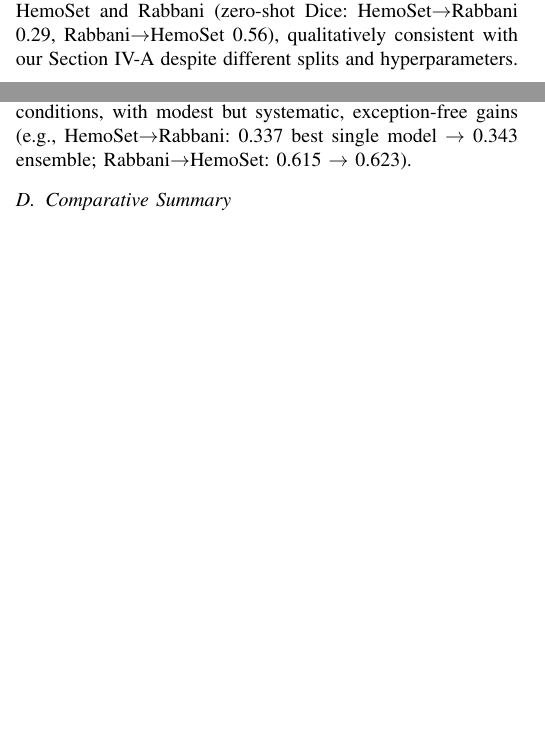
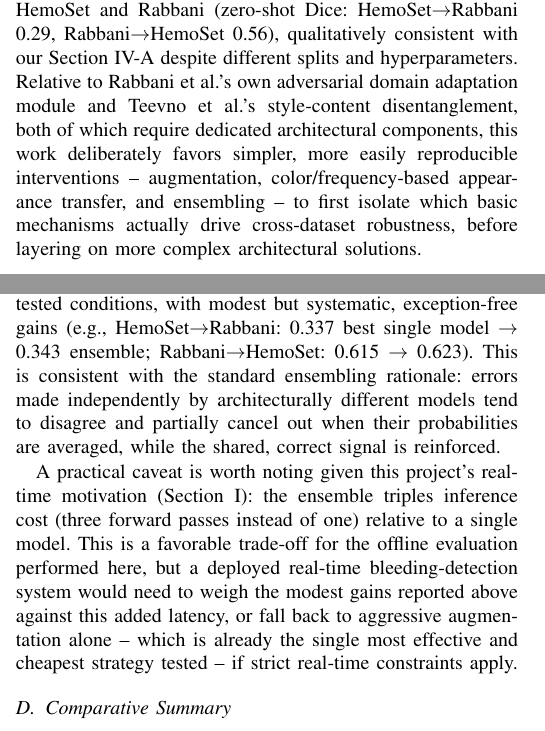
Before and after one commit to RiccardoMazzi01/bleedsense_cvcs2026, a LaTeX paper (docs/bleedsense_report.tex): two parts of the columns of pages 1 and 2 of 6, joined at a grey line, cut so that both start at the same text, the shorter picture padded with empty space. Compiled offline with pdfLaTeX.

Commit message:
Strengthen the LaTeX report: real-time cost trade-off, ensemble rationale, Rabbani statistical caveat, related-work synthesis, discussion-to-figures link
- Related Work: add a closing sentence positioning this work's simpler,
  reproducible interventions against Rabbani's own adversarial adaptation
  and Teevno's style-content disentanglement.
- Ensemble subsection: explain the error-cancellation rationale, and add
  a real-time deployment caveat (3x inference cost) tying back to the
  project's stated real-time motivation.
- Metrics/Evaluation Protocol + Limitations: explicitly flag that Rabbani
  results come from a single run vs. HemoSet's 5-fold statistics.
- Discussion 5.1: cross-reference the qualitative figures as visual
  evidence for the augmentation-vs-adaptation explanation.

```diff
--- a/docs/bleedsense_report.tex
+++ b/docs/bleedsense_report.tex
@@ -46,7 +47,7 @@ Previous work from the research group \cite{giusti2026report} had observed an \e
 
 \section{Related Work}
 
-Miao et al.~\cite{miao2024hemoset} introduced the HemoSet dataset and benchmarked standard segmentation models with IoU/F1/Hausdorff Distance metrics. Rabbani et al.~\cite{rabbani2022midl} proposed a dataset and segmentation system for laparoscopic bleeding with an adversarial domain adaptation component, evaluated with IoU and F-Score. Yang and Soatto~\cite{yang2020fda} introduced Fourier Domain Adaptation (FDA), swapping low-frequency amplitude components in the Fourier spectrum, used here as an appearance adaptation method (Section~\ref{sec:results-b}). Reinhard et al.~\cite{reinhard2001color} proposed statistical color transfer in L*a*b* space, the second appearance adaptation method used. Zhou et al.~\cite{zhou2021mixstyle} proposed MixStyle, feature-level style mixing for domain generalization, used here as an extension (Section~\ref{sec:extensions}). Li et al.~\cite{li2016adabn} proposed AdaBN, test-time BatchNorm recalibration for domain adaptation, also used as an extension. Su et al.~\cite{su2023aaai} studied single-source domain generalization via augmentation, informing the interpretation of our augmentation results. Teevno et al.~\cite{teevno2024cbms} proposed style-content disentanglement for domain generalization in endoscopic segmentation, a more architecture-heavy alternative to the strategies compared in this work. Finally, Giusti and Marzo~\cite{giusti2026report}, in a previous project from the same course, first quantified the asymmetric domain gap between HemoSet and Rabbani (zero-shot Dice: HemoSet$\rightarrow$Rabbani 0.29, Rabbani$\rightarrow$HemoSet 0.56), qualitatively consistent with our Section~\ref{sec:results-a} despite different splits and hyperparameters.
+Miao et al.~\cite{miao2024hemoset} introduced the HemoSet dataset and benchmarked standard segmentation models with IoU/F1/Hausdorff Distance metrics. Rabbani et al.~\cite{rabbani2022midl} proposed a dataset and segmentation system for laparoscopic bleeding with an adversarial domain adaptation component, evaluated with IoU and F-Score. Yang and Soatto~\cite{yang2020fda} introduced Fourier Domain Adaptation (FDA), swapping low-frequency amplitude components in the Fourier spectrum, used here as an appearance adaptation method (Section~\ref{sec:results-b}). Reinhard et al.~\cite{reinhard2001color} proposed statistical color transfer in L*a*b* space, the second appearance adaptation method used. Zhou et al.~\cite{zhou2021mixstyle} proposed MixStyle, feature-level style mixing for domain generalization, used here as an extension (Section~\ref{sec:extensions}). Li et al.~\cite{li2016adabn} proposed AdaBN, test-time BatchNorm recalibration for domain adaptation, also used as an extension. Su et al.~\cite{su2023aaai} studied single-source domain generalization via augmentation, informing the interpretation of our augmentation results. Teevno et al.~\cite{teevno2024cbms} proposed style-content disentanglement for domain generalization in endoscopic segmentation, a more architecture-heavy alternative to the strategies compared in this work. Finally, Giusti and Marzo~\cite{giusti2026report}, in a previous project from the same course, first quantified the asymmetric domain gap between HemoSet and Rabbani (zero-shot Dice: HemoSet$\rightarrow$Rabbani 0.29, Rabbani$\rightarrow$HemoSet 0.56), qualitatively consistent with our Section~\ref{sec:results-a} despite different splits and hyperparameters. Relative to Rabbani et al.'s own adversarial domain adaptation module and Teevno et al.'s style-content disentanglement, both of which require dedicated architectural components, this work deliberately favors simpler, more easily reproducible interventions -- augmentation, color/frequency-based appearance transfer, and ensembling -- to first isolate which basic mechanisms actually drive cross-dataset robustness, before layering on more complex architectural solutions.
 
 \section{Approach}
 
@@ -78,7 +79,9 @@ Training on the union of HemoSet and Rabbani (joint training, with separate held
 
 \subsection{Ensemble of the Three Architectures}
 
-As an original contribution beyond the assigned roadmap, we ensembled the three architectures' predictions at zero additional training cost, simply averaging the sigmoid probabilities of the already-trained aggressive-augmentation checkpoints. The result beats the best single model on all four tested conditions, with modest but systematic, exception-free gains (e.g., HemoSet$\rightarrow$Rabbani: 0.337 best single model $\rightarrow$ 0.343 ensemble; Rabbani$\rightarrow$HemoSet: 0.615 $\rightarrow$ 0.623).
+As an original contribution beyond the assigned roadmap, we ensembled the three architectures' predictions at zero additional training cost, simply averaging the sigmoid probabilities of the already-trained aggressive-augmentation checkpoints. The result beats the best single model on all four tested conditions, with modest but systematic, exception-free gains (e.g., HemoSet$\rightarrow$Rabbani: 0.337 best single model $\rightarrow$ 0.343 ensemble; Rabbani$\rightarrow$HemoSet: 0.615 $\rightarrow$ 0.623). This is consistent with the standard ensembling rationale: errors made independently by architecturally different models tend to disagree and partially cancel out when their probabilities are averaged, while the shared, correct signal is reinforced.
+
+A practical caveat is worth noting given this project's real-time motivation (Section~\ref{sec:intro}): the ensemble triples inference cost (three forward passes instead of one) relative to a single model. This is a favorable trade-off for the offline evaluation performed here, but a deployed real-time bleeding-detection system would need to weigh the modest gains reported above against this added latency, or fall back to aggressive augmentation alone -- which is already the single most effective and cheapest strategy tested -- if strict real-time constraints apply.
 
 \subsection{Comparative Summary}
 
```
Also changed, not shown: docs/bleedsense_report.tex (6 more changed lines).
